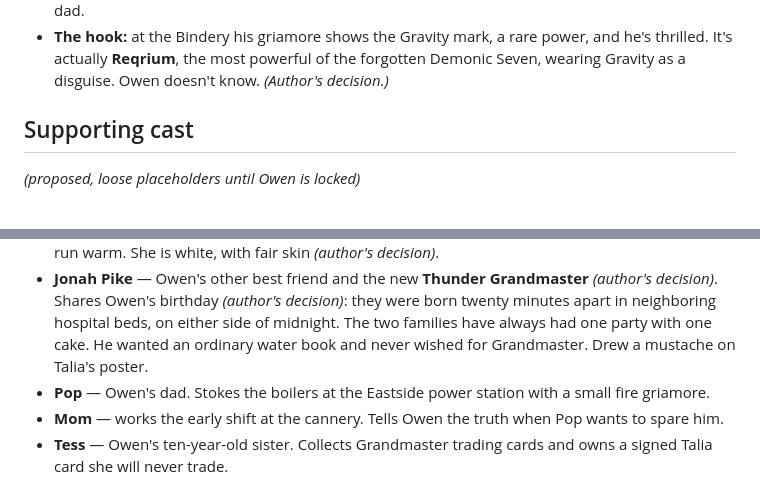
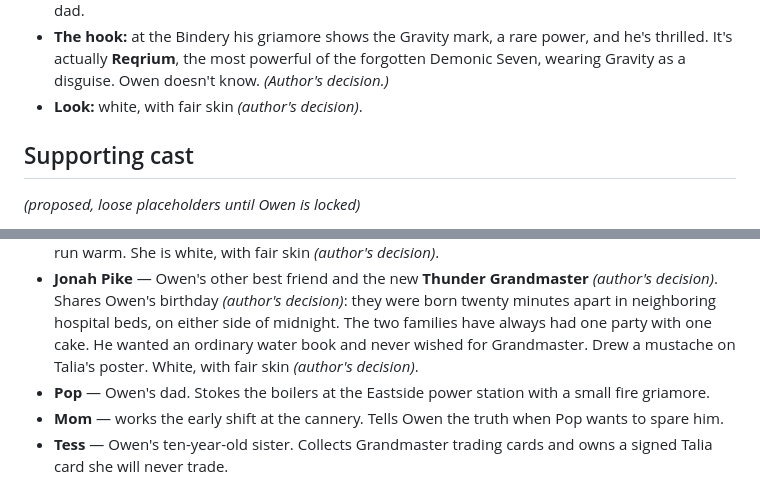
Before and after one commit to bajwamahad160-alt/PS, a Markdown page: book/characters.md, 2 parts joined by grey strips. Rendered like a GitHub page.

```diff
--- a/book/characters.md
+++ b/book/characters.md
@@ -17,6 +17,7 @@ A guy named Owen. Everything past that is still open.
   power, and he's thrilled. It's actually **Reqrium**, the most
   powerful of the forgotten Demonic Seven, wearing Gravity as a disguise.
   Owen doesn't know. *(Author's decision.)*
+- **Look:** white, with fair skin *(author's decision)*.
 
 ## Supporting cast
 
@@ -46,7 +47,8 @@ A guy named Owen. Everything past that is still open.
   decision)*: they were born twenty minutes apart in neighboring hospital
   beds, on either side of midnight. The two families have always had one
   party with one cake. He wanted an ordinary water book and never wished
-  for Grandmaster. Drew a mustache on Talia's poster.
+  for Grandmaster. Drew a mustache on Talia's poster. White, with fair
+  skin *(author's decision)*.
 - **Pop** — Owen's dad. Stokes the boilers at the Eastside power station
   with a small fire griamore.
 - **Mom** — works the early shift at the cannery. Tells Owen the truth when
```
Also changed, not shown: book/art/jonah-sheet-prompt.md (+4 -3 lines), book/art/owen-sheet-prompt.md (+4 -3 lines).
